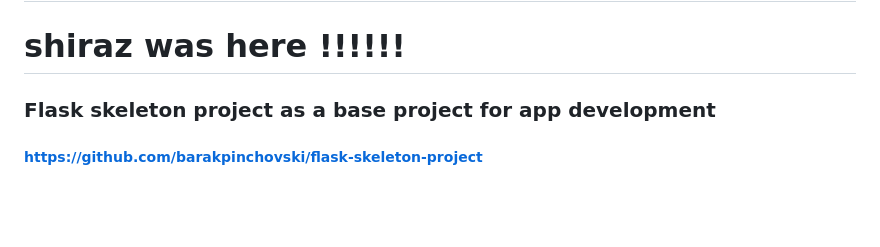
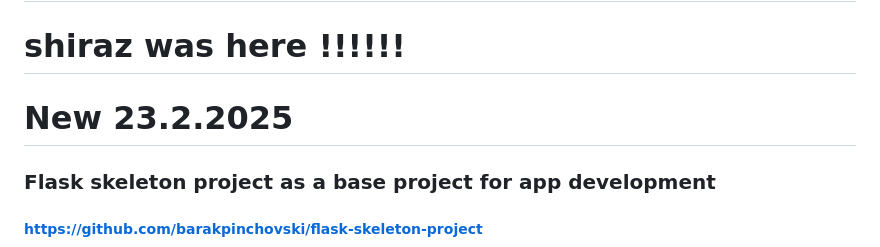
Before and after one commit to shirazshalev/group3, a Markdown page: BGUniQProject/README.md, the part around the change. Rendered like a GitHub page; blank space fills up the shorter version.

Commit message:
new comment

```diff
--- a/BGUniQProject/README.md
+++ b/BGUniQProject/README.md
@@ -1,6 +1,7 @@
 # Flask Skeleton Project
 
 # shiraz was here !!!!!!
+# New 23.2.2025
 
 ### Flask skeleton project as a base project for app development
 ##### [https://github.com/barakpinchovski/flask-skeleton-project](https://github.com/barakpinchovski/flask-skeleton-project)
```
